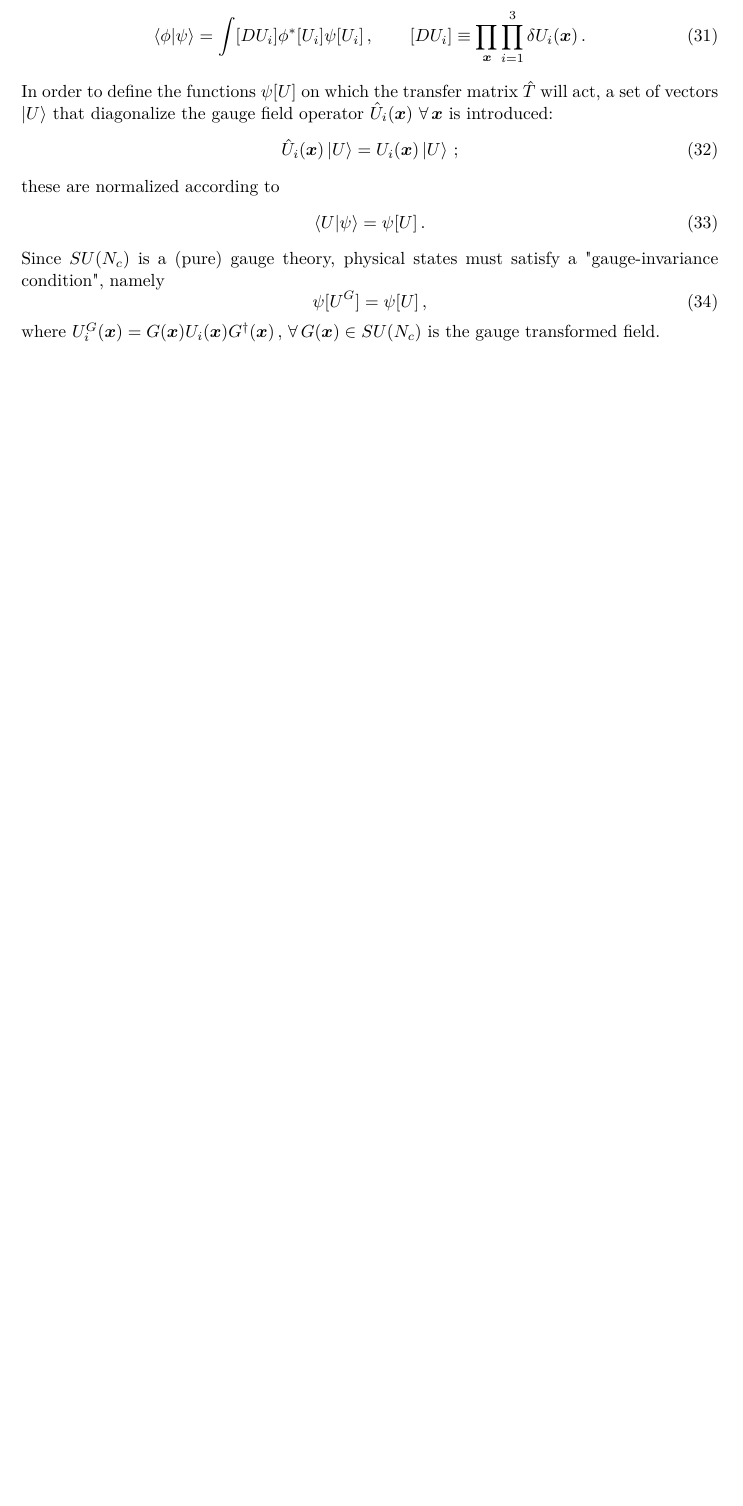
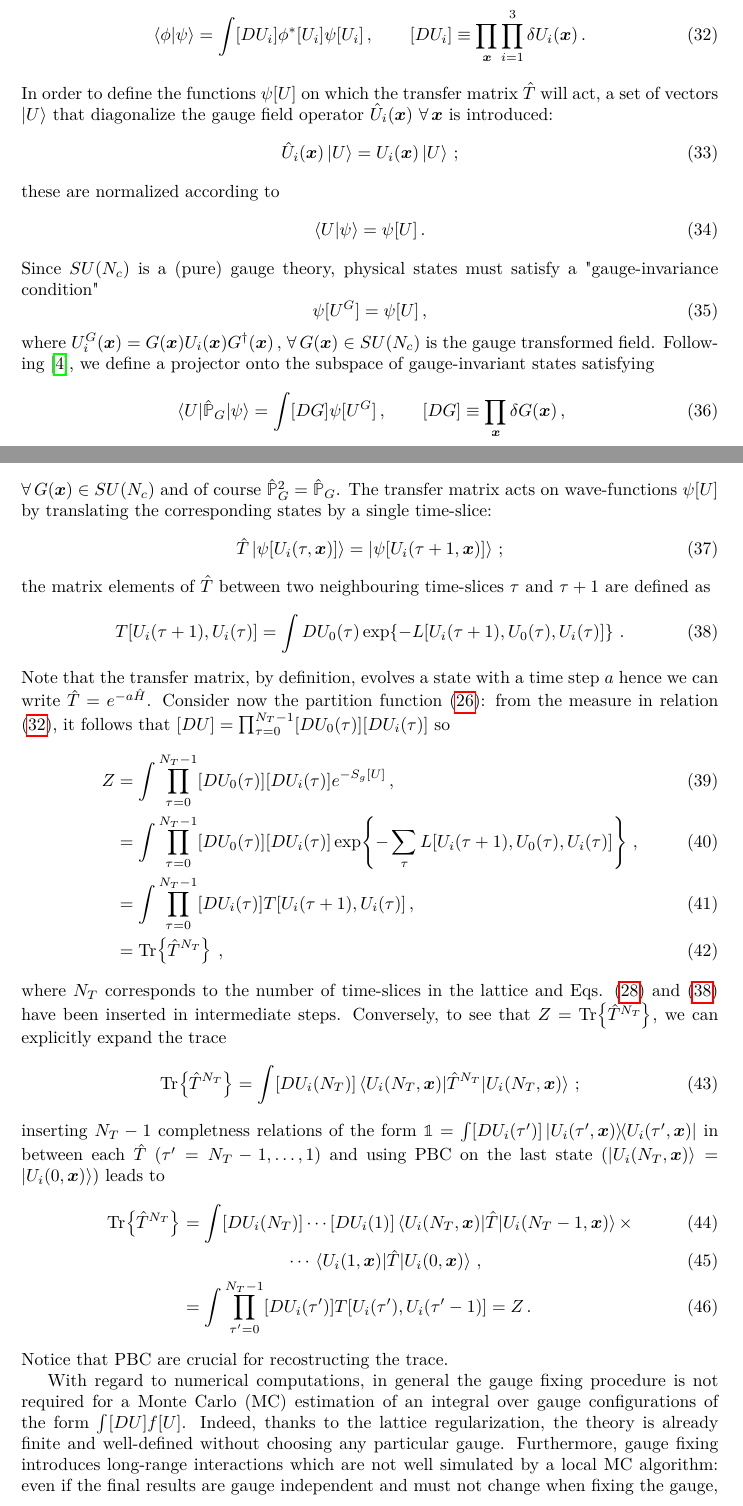
Before and after one commit to GMorandi98/Advanced_theoretical_Physics_Exam, a LaTeX document (main.tex): part of page 6 of 7 before the commit and two parts of pages 6 and 7 of 8 after it, the two joined at a grey line, cut so that both start at the same text, the shorter picture padded with empty space. Compiled offline with pdfLaTeX.

Commit message:
EX2 transcription finished

```diff
--- a/main.tex
+++ b/main.tex
@@ -308,10 +311,40 @@ these are normalized according to
 \begin{equation}
     \braket{U}{\psi} = \psi[U] \, .
 \end{equation}
-Since $SU(N_c)$ is a (pure) gauge theory, physical states must satisfy a "gauge-invariance condition", namely
+Since $SU(N_c)$ is a (pure) gauge theory, physical states must satisfy a "gauge-invariance condition"
 \begin{equation}
     \psi[U^G] = \psi[U] \, ,
 \end{equation}
-where $U_i^G(\vb*{x}) = G(\vb*{x}) U_i(\vb*{x}) G^\dag(\vb*{x})\, ,$ $\forall \, G(\vb*{x}) \in SU(N_c)$ is the gauge transformed field.
+where $U_i^G(\vb*{x}) = G(\vb*{x}) U_i(\vb*{x}) G^\dag(\vb*{x})\, ,$ $\forall \, G(\vb*{x}) \in SU(N_c)$ is the gauge transformed field. Following \cite{Della_Morte_2009}, we define a projector onto the subspace of gauge-invariant states satisfying
+\begin{equation}
+    \mel{U}{\hat{\mathbb{P}}_G}{\psi} = \int [D G] \psi[U^G] \, , \qquad [D G] \equiv \prod_{\vb*{x}} \delta G(\vb*{x}) \, ,
+\end{equation}
+$\forall \, G(\vb*{x}) \in SU(N_c)$ and of course $\hat{\mathbb{P}}^2_G = \hat{\mathbb{P}}_G$. The transfer matrix acts on wave-functions $\psi[U]$ by translating the corresponding states by a single time-slice:
+\begin{equation}
+    \hat{T} \ket{\psi[U_i(\tau, \vb*{x})]} = \ket{\psi[U_i(\tau+1,\vb*{x})]} \, ;
+\end{equation}
+the matrix elements of $\hat{T}$ between two neighbouring time-slices $\tau$ and $\tau+1$ are defined as
+\begin{equation}\label{eq: T mel}
+    T[U_i(\tau+1), U_i(\tau)] = \int DU_0(\tau) \exp \! \left\{ -L[U_i(\tau+1), U_0(\tau), U_i(\tau)] \right\} \, .
+\end{equation}
+Note that the transfer matrix, by definition, evolves a state with a time step $a$ hence we can write $\hat{T} = e^{-a \hat{H}}$. Consider now the partition function \eqref{eq: Z Wilson}: from the measure in relation \eqref{eq: scalar product}, it follows that $[D U] = \prod_{\tau=0}^{N_T-1} [D U_0(\tau)] [D U_i(\tau)]$ so
+\begin{align}
+    Z &= \int \prod_{\tau=0}^{N_T-1} [D U_0(\tau)] [D U_i(\tau)] e^{-S_g[U]} \, , \\
+    &= \int \prod_{\tau=0}^{N_T-1} [D U_0(\tau)] [D U_i(\tau)] \exp \! \left\{ - \sum_\tau L[U_i(\tau+1), U_0(\tau), U_i(\tau)] \right\} \, , \\
+    &= \int \prod_{\tau=0}^{N_T-1} [D U_i(\tau)] T[U_i(\tau+1), U_i(\tau)] \, , \\
+    &= \Tr \! \left\{ \hat{T}^{N_T} \right\} \, ,
+\end{align}
+where $N_T$ corresponds to the number of time-slices in the lattice and Eqs. \eqref{eq: action time-slices} and \eqref{eq: T mel} have been inserted in intermediate steps. Conversely, to see that $Z = \Tr \! \left\{ \hat{T}^{N_T} \right\}$, we can explicitly expand the trace
+\begin{equation}
+    \Tr \! \left\{ \hat{T}^{N_T} \right\} = \int [DU_i(N_T)] \mel{U_i(N_T, \vb*{x})}{\hat{T}^{N_T}}{U_i(N_T, \vb*{x})} \, ;
+\end{equation}
+inserting $N_T-1$ completness relations of the form $\mathbb{1} = \int [DU_i(\tau')] \ketbra{U_i(\tau', \vb*{x})}{U_i(\tau', \vb*{x})}$ in between each $\hat{T}$ ($\tau' = N_T-1, \ldots, 1$) and using PBC on the last state ($\ket{U_i(N_T, \vb*{x})} = \ket{U_i(0, \vb*{x})}$) leads to
+\begin{align}
+    \Tr \! \left\{ \hat{T}^{N_T} \right\} &= \int [DU_i(N_T)] \cdots [DU_i(1)] \mel{U_i(N_T, \vb*{x})}{\hat{T}}{U_i(N_T-1, \vb*{x})} \times \\
+    &\qquad \qquad \qquad \cdots \mel{U_i(1, \vb*{x})}{\hat{T}}{U_i(0, \vb*{x})} \, , \\
+    &=  \int \prod_{\tau'=0}^{N_T-1} [D U_i(\tau')] T[U_i(\tau'), U_i(\tau'-1)] = Z \, .
+\end{align}
+Notice that PBC are crucial for recostructing the trace.
 
-
+With regard to numerical computations, in general the gauge fixing procedure is not required for a Monte Carlo (MC) estimation of an integral over gauge configurations of the form $\int [D U] f[U]$. Indeed, thanks to the lattice regularization, the theory is already finite and well-defined without choosing any particular gauge. Furthermore, gauge fixing introduces long-range interactions which are not well simulated by a local MC algorithm: even if the final results are gauge independent and must not change when fixing the gauge, the computational performance can be significantly slower (see e.g. \cite{Creutz:1980zw,Vladikas:1985uv}). Eventually, one can show \cite{Della_Morte_2009} that the transfer matrix elemnts are gauge invariant, i.e.
+\begin{equation}
```
Also changed, not shown: bibliography.bib (+21 -0 lines), main.pdf, main.tex (20 more changed lines).
